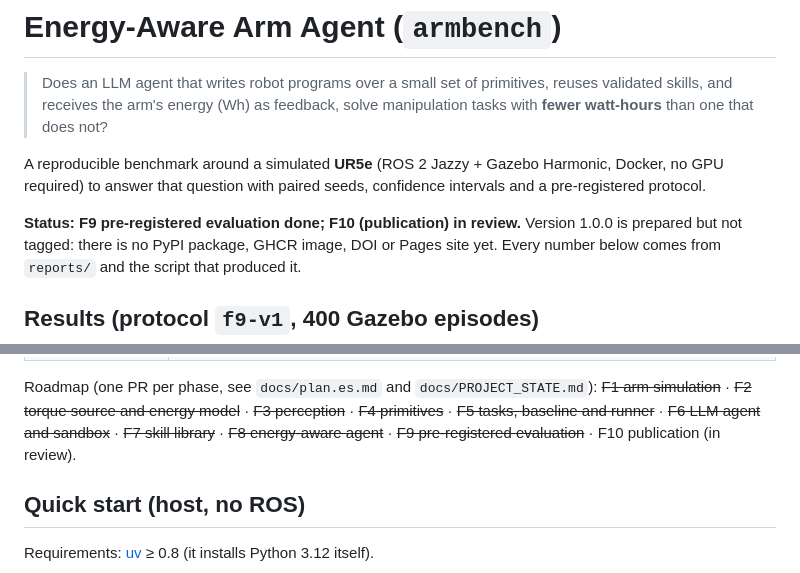
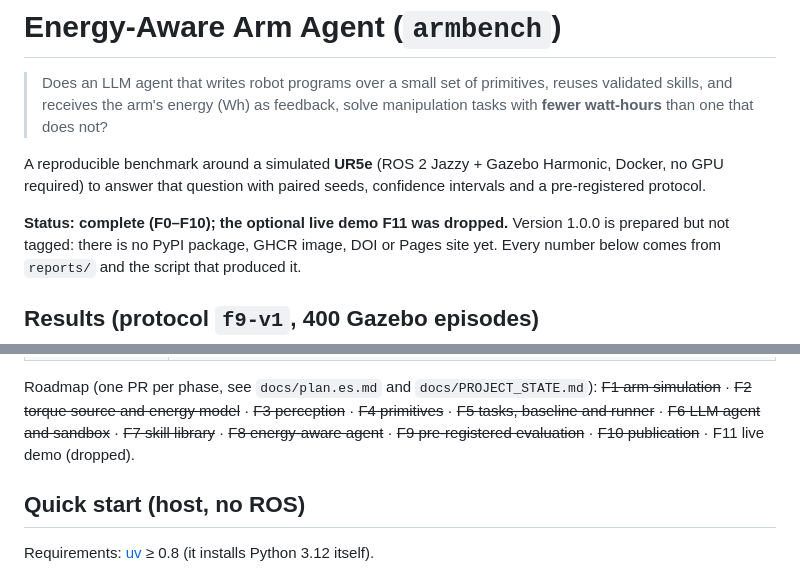
Before and after one commit to aiambo08/energy-aware-arm-agent, a Markdown page: README.md, 2 parts joined by grey strips. GitHub-like rendering.

```diff
--- a/README.md
+++ b/README.md
@@ -8,7 +8,7 @@ A reproducible benchmark around a simulated **UR5e** (ROS 2 Jazzy + Gazebo
 Harmonic, Docker, no GPU required) to answer that question with paired seeds,
 confidence intervals and a pre-registered protocol.
 
-**Status: F9 pre-registered evaluation done; F10 (publication) in review.** Version 1.0.0 is
+**Status: complete (F0–F10); the optional live demo F11 was dropped.** Version 1.0.0 is
 prepared but not tagged: there is no PyPI package, GHCR image, DOI or Pages site yet.
 Every number below comes from `reports/` and the script that produced it.
 
@@ -87,7 +87,7 @@ Roadmap (one PR per phase, see `docs/plan.es.md` and `docs/PROJECT_STATE.md`):
 ~~F1 arm simulation~~ · ~~F2 torque source and energy model~~ · ~~F3 perception~~ ·
 ~~F4 primitives~~ · ~~F5 tasks, baseline and runner~~ · ~~F6 LLM agent and sandbox~~ ·
 ~~F7 skill library~~ · ~~F8 energy-aware agent~~ · ~~F9 pre-registered evaluation~~ ·
-F10 publication (in review).
+~~F10 publication~~ · F11 live demo (dropped).
 
 ## Quick start (host, no ROS)
 
```
Also changed, not shown: docs/PROJECT_STATE.md (+5 -5 lines), docs/plan.es.md (+2 -2 lines).
